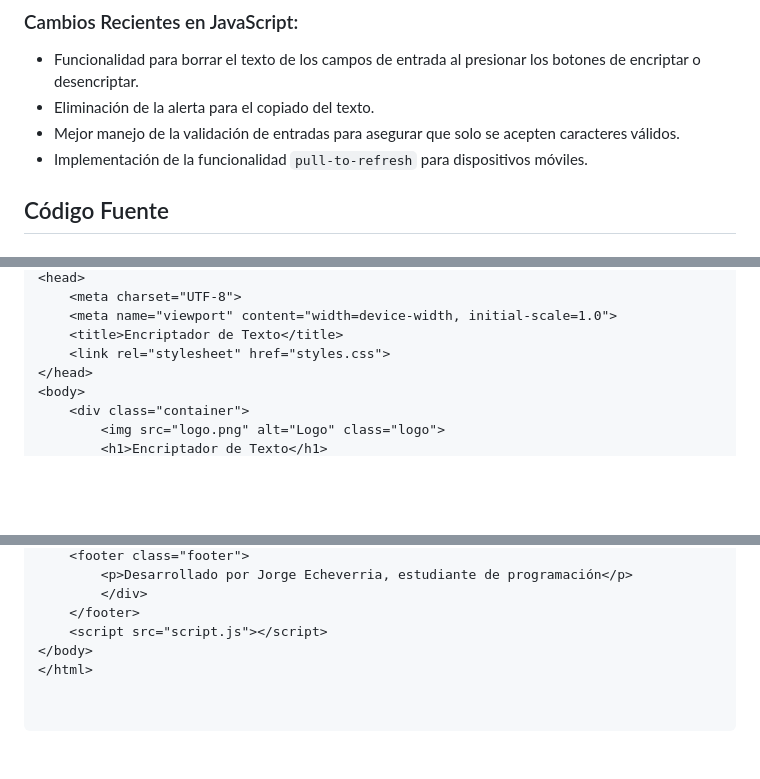
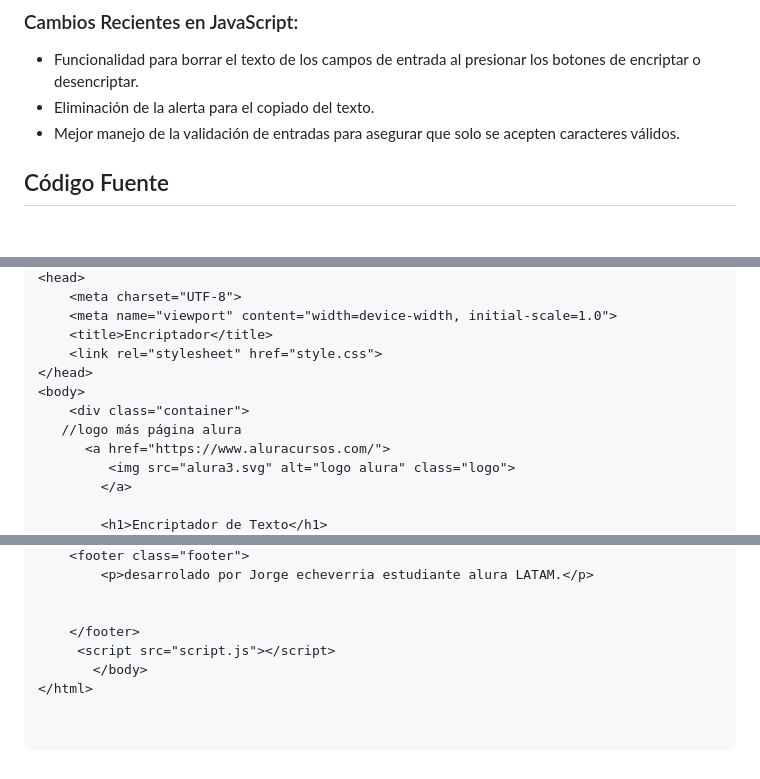
Before and after one commit to Abrilyeli/proyecto-encriptado, a Markdown page: README.md, 3 parts joined by grey strips. GitHub-like rendering; blank space fills up the shorter version.

```diff
--- a/README.md
+++ b/README.md
@@ -42,7 +42,7 @@ El sistema acepta la letra "ñ" y solo funciona con letras minúsculas sin acent
 - Funcionalidad para borrar el texto de los campos de entrada al presionar los botones de encriptar o desencriptar.
 - Eliminación de la alerta para el copiado del texto.
 - Mejor manejo de la validación de entradas para asegurar que solo se acepten caracteres válidos.
-- Implementación de la funcionalidad `pull-to-refresh` para dispositivos móviles.
+
 
 ## Código Fuente
 
@@ -53,10 +53,14 @@ El sistema acepta la letra "ñ" y solo funciona con letras minúsculas sin acent
 <head>
     <meta charset="UTF-8">
     <meta name="viewport" content="width=device-width, initial-scale=1.0">
-    <title>Encriptador de Texto</title>
-    <link rel="stylesheet" href="styles.css">
+    <title>Encriptador</title>
+    <link rel="stylesheet" href="style.css">
 </head>
 <body>
     <div class="container">
-        <img src="logo.png" alt="Logo" class="logo">
+   //logo más página alura
+      <a href="https://www.aluracursos.com/">
+         <img src="alura3.svg" alt="logo alura" class="logo">
+        </a>
+
         <h1>Encriptador de Texto</h1>
@@ -73,7 +77,8 @@ El sistema acepta la letra "ñ" y solo funciona con letras minúsculas sin acent
     <footer class="footer">
-        <p>Desarrollado por Jorge Echeverria, estudiante de programación</p>
-        </div>
+        <p>desarrolado por Jorge echeverria estudiante alura LATAM.</p>
+
+
     </footer>
-    <script src="script.js"></script>
-</body>
+     <script src="script.js"></script>
+       </body>
 </html>
```
Also changed, not shown: other parts of README.md (+10 -10 lines).
